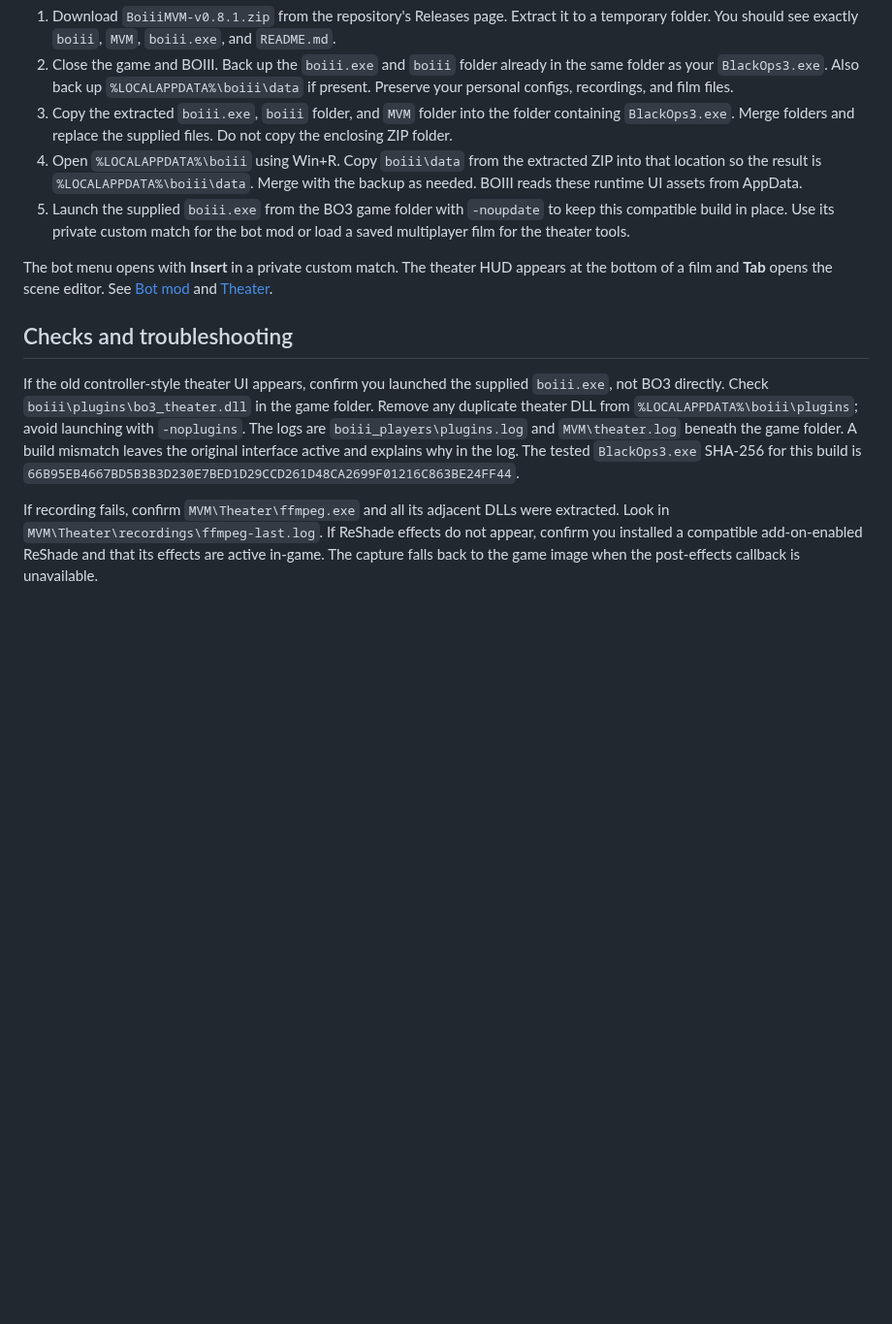
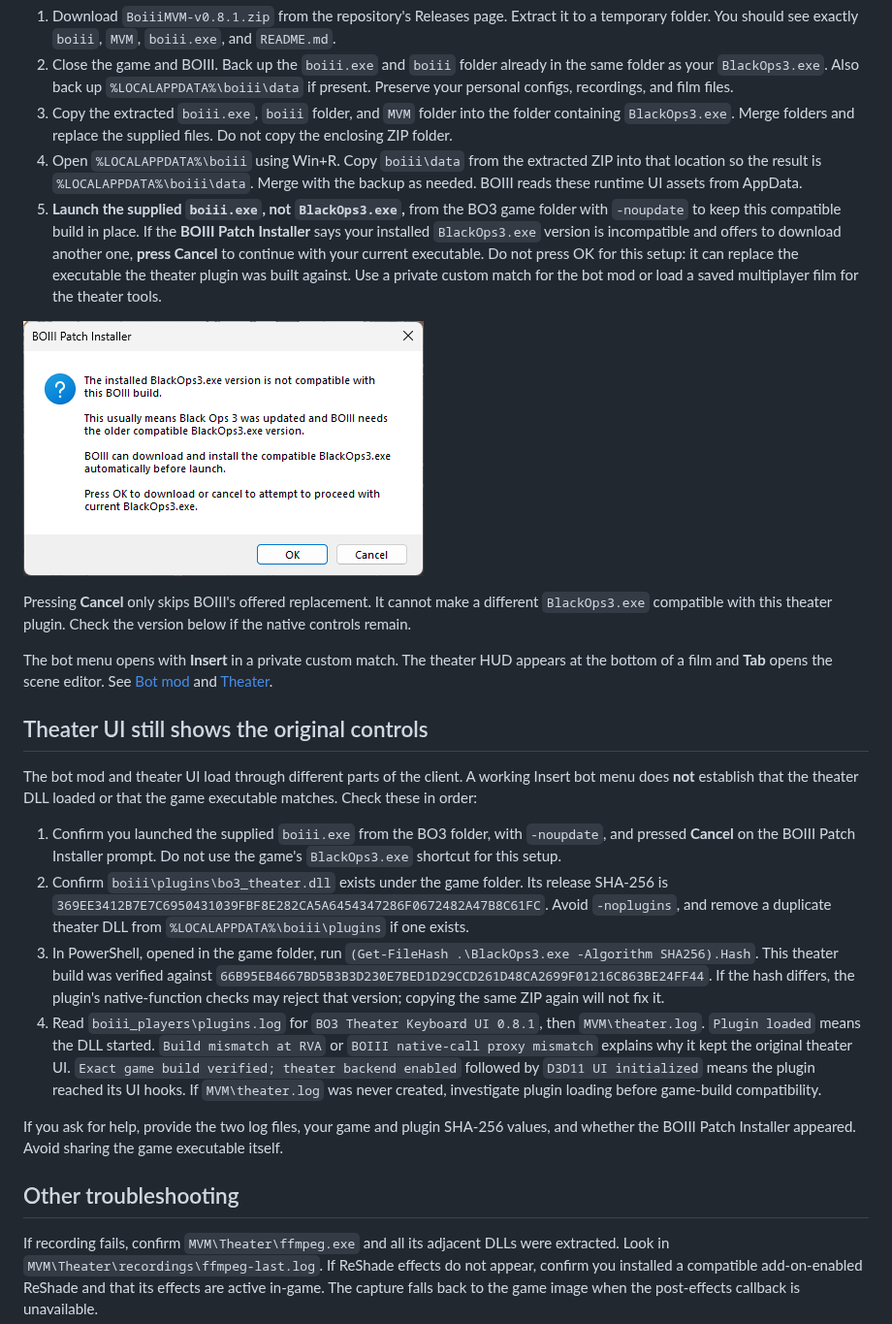
Before and after one commit to serv7/BoiiiMVM, a Markdown page: docs/INSTALL.md, the part around one of its changes. Shown at 97% size. GitHub-like rendering; pictures changed too: docs/images/boiii-patch-prompt.png (added); blank space fills up the shorter version.

```diff
--- a/docs/INSTALL.md
+++ b/docs/INSTALL.md
@@ -8,13 +12,26 @@ You need Windows 10/11 x64 and your own installed copy of Call of Duty: Black Op
 2. Close the game and BOIII. Back up the `boiii.exe` and `boiii` folder already in the same folder as your `BlackOps3.exe`. Also back up `%LOCALAPPDATA%\boiii\data` if present. Preserve your personal configs, recordings, and film files.
 3. Copy the extracted `boiii.exe`, `boiii` folder, and `MVM` folder into the folder containing `BlackOps3.exe`. Merge folders and replace the supplied files. Do not copy the enclosing ZIP folder.
 4. Open `%LOCALAPPDATA%\boiii` using Win+R. Copy `boiii\data` from the extracted ZIP into that location so the result is `%LOCALAPPDATA%\boiii\data`. Merge with the backup as needed. BOIII reads these runtime UI assets from AppData.
-5. Launch the supplied `boiii.exe` from the BO3 game folder with `-noupdate` to keep this compatible build in place. Use its private custom match for the bot mod or load a saved multiplayer film for the theater tools.
+5. **Launch the supplied `boiii.exe`, not `BlackOps3.exe`,** from the BO3 game folder with `-noupdate` to keep this compatible build in place. If the **BOIII Patch Installer** says your installed `BlackOps3.exe` version is incompatible and offers to download another one, **press Cancel** to continue with your current executable. Do not press OK for this setup: it can replace the executable the theater plugin was built against. Use a private custom match for the bot mod or load a saved multiplayer film for the theater tools.
+
+![BOIII Patch Installer prompt: press Cancel](images/boiii-patch-prompt.png)
+
+Pressing **Cancel** only skips BOIII's offered replacement. It cannot make a different `BlackOps3.exe` compatible with this theater plugin. Check the version below if the native controls remain.
 
 The bot menu opens with **Insert** in a private custom match. The theater HUD appears at the bottom of a film and **Tab** opens the scene editor. See [Bot mod](BOT-MOD.md) and [Theater](THEATER.md).
 
-## Checks and troubleshooting
+## Theater UI still shows the original controls
 
-If the old controller-style theater UI appears, confirm you launched the supplied `boiii.exe`, not BO3 directly. Check `boiii\plugins\bo3_theater.dll` in the game folder. Remove any duplicate theater DLL from `%LOCALAPPDATA%\boiii\plugins`; avoid launching with `-noplugins`. The logs are `boiii_players\plugins.log` and `MVM\theater.log` beneath the game folder. A build mismatch leaves the original interface active and explains why in the log. The tested `BlackOps3.exe` SHA-256 for this build is `66B95EB4667BD5B3B3D230E7BED1D29CCD261D48CA2699F01216C863BE24FF44`.
+The bot mod and theater UI load through different parts of the client. A working Insert bot menu does **not** establish that the theater DLL loaded or that the game executable matches. Check these in order:
+
+1. Confirm you launched the supplied `boiii.exe` from the BO3 folder, with `-noupdate`, and pressed **Cancel** on the BOIII Patch Installer prompt. Do not use the game's `BlackOps3.exe` shortcut for this setup.
+2. Confirm `boiii\plugins\bo3_theater.dll` exists under the game folder. Its release SHA-256 is `369EE3412B7E7C6950431039FBF8E282CA5A6454347286F0672482A47B8C61FC`. Avoid `-noplugins`, and remove a duplicate theater DLL from `%LOCALAPPDATA%\boiii\plugins` if one exists.
+3. In PowerShell, opened in the game folder, run `(Get-FileHash .\BlackOps3.exe -Algorithm SHA256).Hash`. This theater build was verified against `66B95EB4667BD5B3B3D230E7BED1D29CCD261D48CA2699F01216C863BE24FF44`. If the hash differs, the plugin's native-function checks may reject that version; copying the same ZIP again will not fix it.
+4. Read `boiii_players\plugins.log` for `BO3 Theater Keyboard UI 0.8.1`, then `MVM\theater.log`. `Plugin loaded` means the DLL started. `Build mismatch at RVA` or `BOIII native-call proxy mismatch` explains why it kept the original theater UI. `Exact game build verified; theater backend enabled` followed by `D3D11 UI initialized` means the plugin reached its UI hooks. If `MVM\theater.log` was never created, investigate plugin loading before game-build compatibility.
+
+If you ask for help, provide the two log files, your game and plugin SHA-256 values, and whether the BOIII Patch Installer appeared. Avoid sharing the game executable itself.
+
+## Other troubleshooting
 
 If recording fails, confirm `MVM\Theater\ffmpeg.exe` and all its adjacent DLLs were extracted. Look in `MVM\Theater\recordings\ffmpeg-last.log`. If ReShade effects do not appear, confirm you installed a compatible add-on-enabled ReShade and that its effects are active in-game. The capture falls back to the game image when the post-effects callback is unavailable.
 
```
Also changed, not shown: other parts of docs/INSTALL.md (+4 -0 lines), README.md (+7 -1 lines), docs/video/install-cover.jpg (added), 1 other file.
